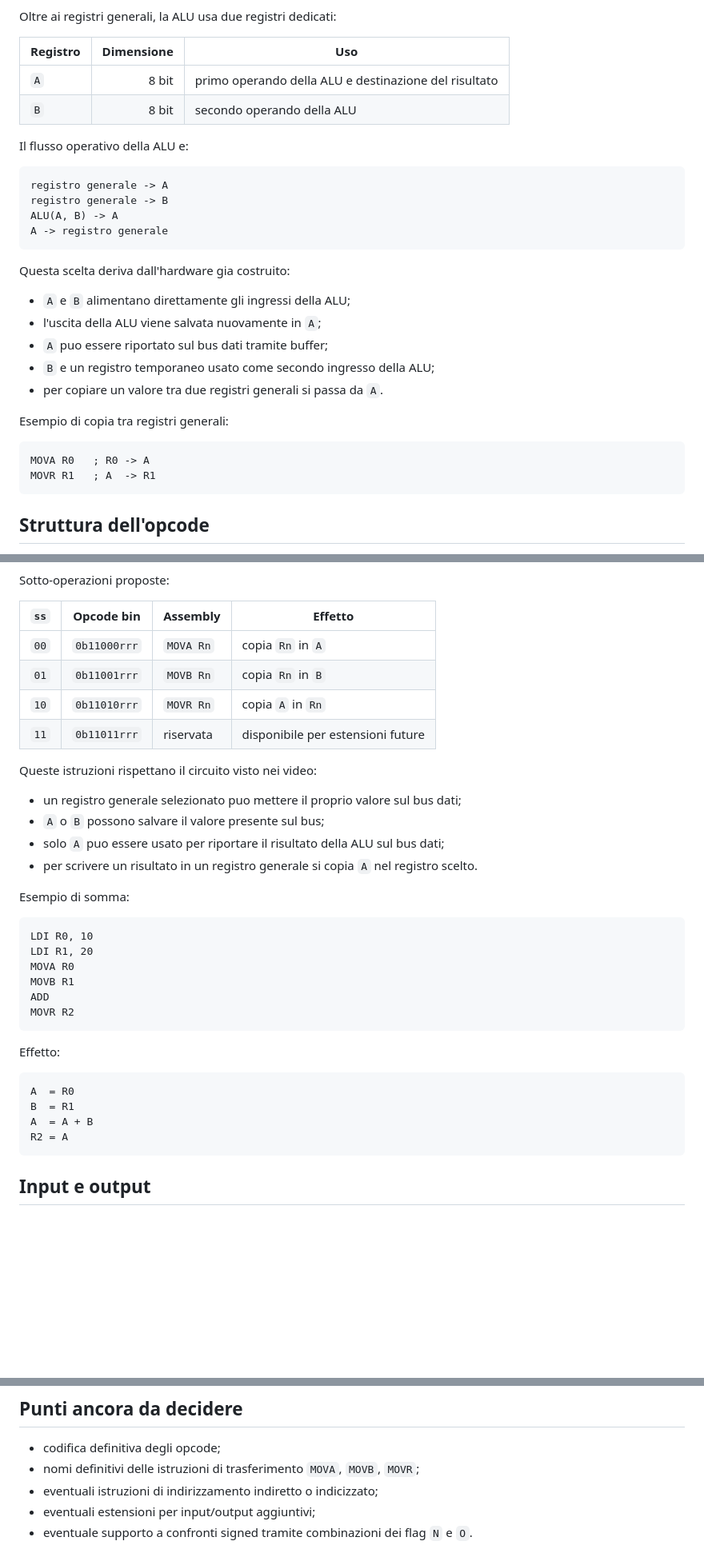
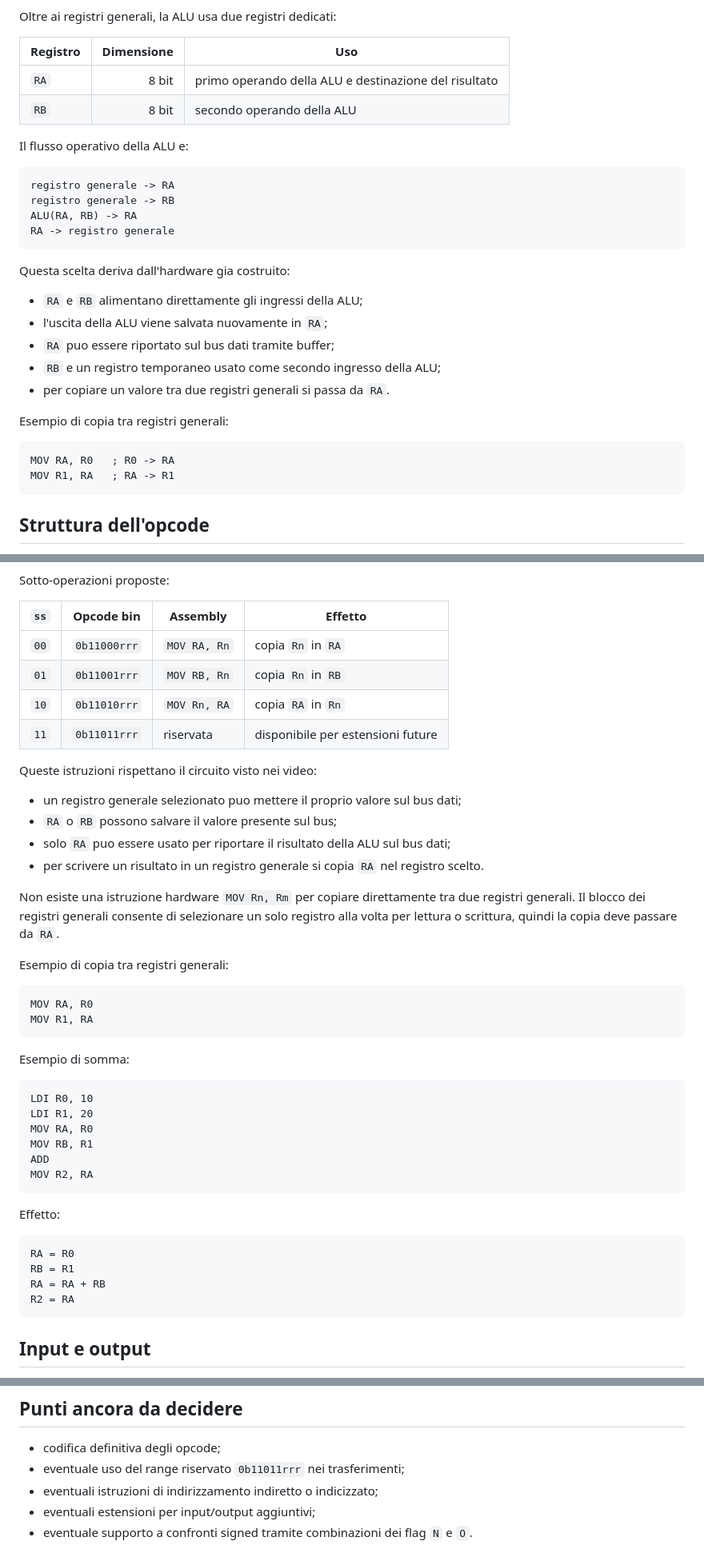
Before and after one commit to tascaenzo/8-bit-computer, a Markdown page: docs/isa.md, 3 parts joined by grey strips. Shown at 80% size. GitHub-like rendering; blank space fills up the shorter version.

````diff
--- a/docs/isa.md
+++ b/docs/isa.md
@@ -245,31 +246,31 @@ Oltre ai registri generali, la ALU usa due registri dedicati:
 
 | Registro | Dimensione | Uso |
 | --- | ---: | --- |
-| `A` | 8 bit | primo operando della ALU e destinazione del risultato |
-| `B` | 8 bit | secondo operando della ALU |
+| `RA` | 8 bit | primo operando della ALU e destinazione del risultato |
+| `RB` | 8 bit | secondo operando della ALU |
 
 Il flusso operativo della ALU e:
 
 ```text
-registro generale -> A
-registro generale -> B
-ALU(A, B) -> A
-A -> registro generale
+registro generale -> RA
+registro generale -> RB
+ALU(RA, RB) -> RA
+RA -> registro generale
 ```
 
 Questa scelta deriva dall'hardware gia costruito:
 
-- `A` e `B` alimentano direttamente gli ingressi della ALU;
-- l'uscita della ALU viene salvata nuovamente in `A`;
-- `A` puo essere riportato sul bus dati tramite buffer;
-- `B` e un registro temporaneo usato come secondo ingresso della ALU;
-- per copiare un valore tra due registri generali si passa da `A`.
+- `RA` e `RB` alimentano direttamente gli ingressi della ALU;
+- l'uscita della ALU viene salvata nuovamente in `RA`;
+- `RA` puo essere riportato sul bus dati tramite buffer;
+- `RB` e un registro temporaneo usato come secondo ingresso della ALU;
+- per copiare un valore tra due registri generali si passa da `RA`.
 
 Esempio di copia tra registri generali:
 
 ```asm
-MOVA R0   ; R0 -> A
-MOVR R1   ; A  -> R1
+MOV RA, R0   ; R0 -> RA
+MOV R1, RA   ; RA -> R1
 ```
 
 ## Struttura dell'opcode
@@ -509,36 +510,45 @@ Sotto-operazioni proposte:
 
 | `ss` | Opcode bin | Assembly | Effetto |
 | --- | --- | --- | --- |
-| `00` | `0b11000rrr` | `MOVA Rn` | copia `Rn` in `A` |
-| `01` | `0b11001rrr` | `MOVB Rn` | copia `Rn` in `B` |
-| `10` | `0b11010rrr` | `MOVR Rn` | copia `A` in `Rn` |
+| `00` | `0b11000rrr` | `MOV RA, Rn` | copia `Rn` in `RA` |
+| `01` | `0b11001rrr` | `MOV RB, Rn` | copia `Rn` in `RB` |
+| `10` | `0b11010rrr` | `MOV Rn, RA` | copia `RA` in `Rn` |
 | `11` | `0b11011rrr` | riservata | disponibile per estensioni future |
 
 Queste istruzioni rispettano il circuito visto nei video:
 
 - un registro generale selezionato puo mettere il proprio valore sul bus dati;
-- `A` o `B` possono salvare il valore presente sul bus;
-- solo `A` puo essere usato per riportare il risultato della ALU sul bus dati;
-- per scrivere un risultato in un registro generale si copia `A` nel registro scelto.
+- `RA` o `RB` possono salvare il valore presente sul bus;
+- solo `RA` puo essere usato per riportare il risultato della ALU sul bus dati;
+- per scrivere un risultato in un registro generale si copia `RA` nel registro scelto.
+
+Non esiste una istruzione hardware `MOV Rn, Rm` per copiare direttamente tra due registri generali. Il blocco dei registri generali consente di selezionare un solo registro alla volta per lettura o scrittura, quindi la copia deve passare da `RA`.
+
+Esempio di copia tra registri generali:
+
+```asm
+MOV RA, R0
+MOV R1, RA
+```
 
 Esempio di somma:
 
 ```asm
 LDI R0, 10
 LDI R1, 20
-MOVA R0
-MOVB R1
+MOV RA, R0
+MOV RB, R1
 ADD
-MOVR R2
+MOV R2, RA
 ```
 
 Effetto:
 
 ```text
-A  = R0
-B  = R1
-A  = A + B
-R2 = A
+RA = R0
+RB = R1
+RA = RA + RB
+R2 = RA
 ```
 
 ## Input e output
@@ -745,7 +755,7 @@ Layout in memoria:
 ## Punti ancora da decidere
 
 - codifica definitiva degli opcode;
-- nomi definitivi delle istruzioni di trasferimento `MOVA`, `MOVB`, `MOVR`;
+- eventuale uso del range riservato `0b11011rrr` nei trasferimenti;
 - eventuali istruzioni di indirizzamento indiretto o indicizzato;
 - eventuali estensioni per input/output aggiuntivi;
 - eventuale supporto a confronti signed tramite combinazioni dei flag `N` e `O`.
````
Also changed, not shown: other parts of docs/isa.md (+44 -43 lines).
